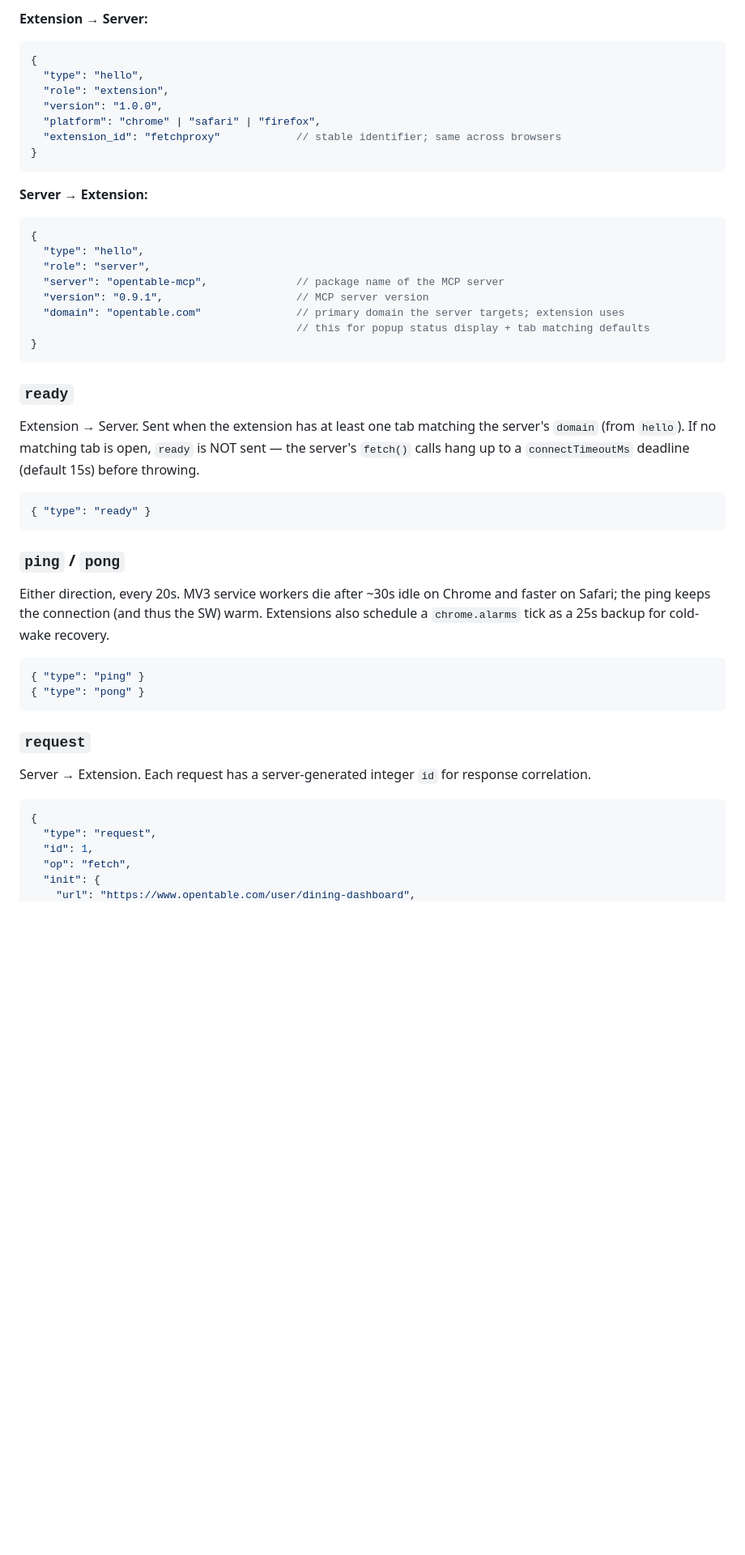
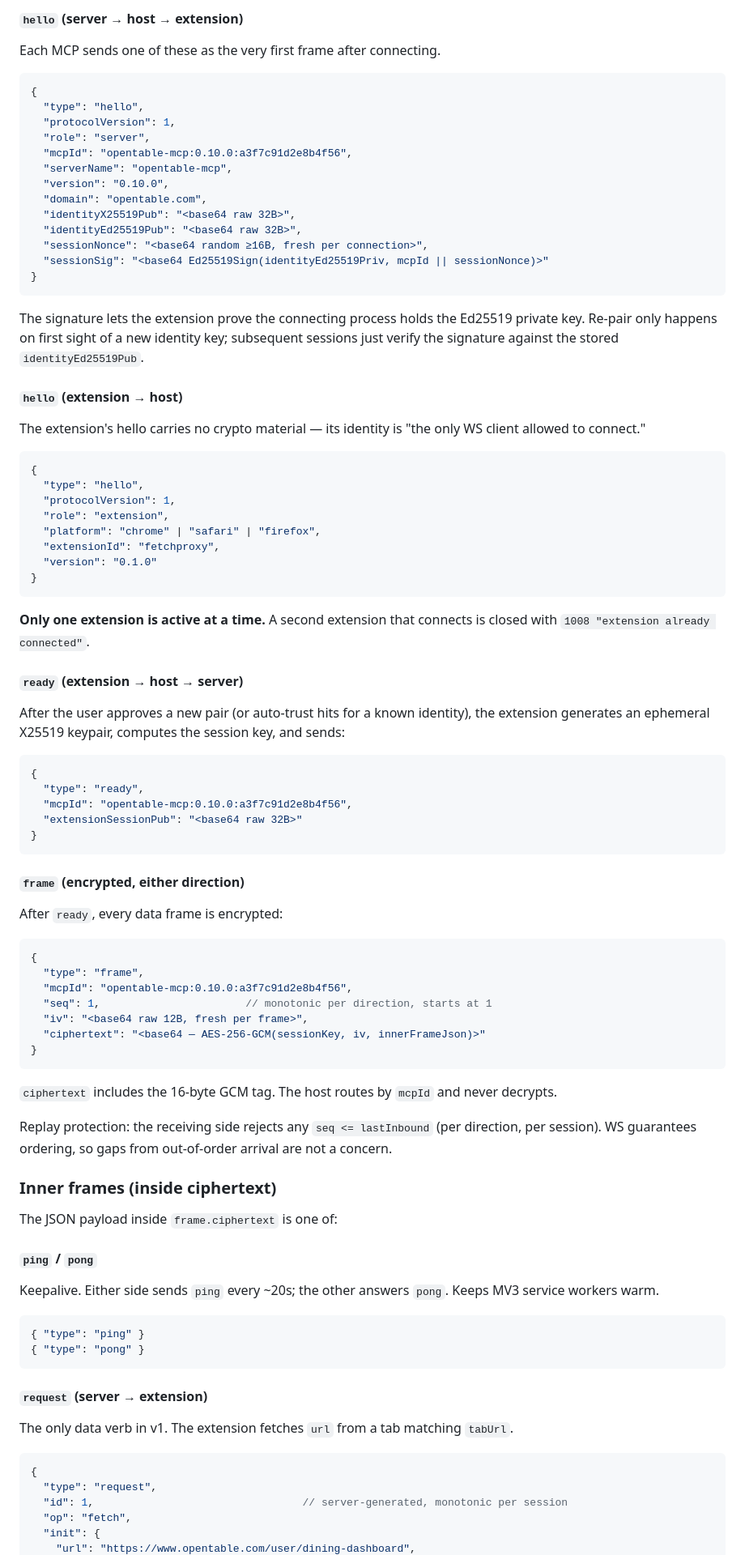
Before and after one commit to chrischall/fetchproxy, a Markdown page: docs/PROTOCOL.md, the part around one of its changes. Shown at 81% size. GitHub-like rendering; blank space fills up the shorter version.

````diff
--- a/docs/PROTOCOL.md
+++ b/docs/PROTOCOL.md
@@ -60,52 +83,94 @@ Sent by both sides immediately after connection. Identifies the speaker so the o
 
-**Extension → Server:**
+#### `hello` (server → host → extension)
+
+Each MCP sends one of these as the very first frame after connecting.
+
 ```jsonc
 {
   "type": "hello",
-  "role": "extension",
-  "version": "1.0.0",
-  "platform": "chrome" | "safari" | "firefox",
-  "extension_id": "fetchproxy"            // stable identifier; same across browsers
+  "protocolVersion": 1,
+  "role": "server",
+  "mcpId": "opentable-mcp:0.10.0:a3f7c91d2e8b4f56",
+  "serverName": "opentable-mcp",
+  "version": "0.10.0",
+  "domain": "opentable.com",
+  "identityX25519Pub": "<base64 raw 32B>",
+  "identityEd25519Pub": "<base64 raw 32B>",
+  "sessionNonce": "<base64 random ≥16B, fresh per connection>",
+  "sessionSig": "<base64 Ed25519Sign(identityEd25519Priv, mcpId || sessionNonce)>"
 }
 ```
 
-**Server → Extension:**
+The signature lets the extension prove the connecting process holds the Ed25519 private key. Re-pair only happens on first sight of a new identity key; subsequent sessions just verify the signature against the stored `identityEd25519Pub`.
+
+#### `hello` (extension → host)
+
+The extension's hello carries no crypto material — its identity is "the only WS client allowed to connect."
+
 ```jsonc
 {
   "type": "hello",
-  "role": "server",
-  "server": "opentable-mcp",              // package name of the MCP server
-  "version": "0.9.1",                     // MCP server version
-  "domain": "opentable.com"               // primary domain the server targets; extension uses
-                                          // this for popup status display + tab matching defaults
+  "protocolVersion": 1,
+  "role": "extension",
+  "platform": "chrome" | "safari" | "firefox",
+  "extensionId": "fetchproxy",
+  "version": "0.1.0"
 }
 ```
 
-### `ready`
+**Only one extension is active at a time.** A second extension that connects is closed with `1008 "extension already connected"`.
 
-Extension → Server. Sent when the extension has at least one tab matching the server's `domain` (from `hello`). If no matching tab is open, `ready` is NOT sent — the server's `fetch()` calls hang up to a `connectTimeoutMs` deadline (default 15s) before throwing.
+#### `ready` (extension → host → server)
+
+After the user approves a new pair (or auto-trust hits for a known identity), the extension generates an ephemeral X25519 keypair, computes the session key, and sends:
 
 ```jsonc
-{ "type": "ready" }
+{
+  "type": "ready",
+  "mcpId": "opentable-mcp:0.10.0:a3f7c91d2e8b4f56",
+  "extensionSessionPub": "<base64 raw 32B>"
+}
 ```
 
-### `ping` / `pong`
+#### `frame` (encrypted, either direction)
 
-Either direction, every 20s. MV3 service workers die after ~30s idle on Chrome and faster on Safari; the ping keeps the connection (and thus the SW) warm. Extensions also schedule a `chrome.alarms` tick as a 25s backup for cold-wake recovery.
+After `ready`, every data frame is encrypted:
+
+```jsonc
+{
+  "type": "frame",
+  "mcpId": "opentable-mcp:0.10.0:a3f7c91d2e8b4f56",
+  "seq": 1,                       // monotonic per direction, starts at 1
+  "iv": "<base64 raw 12B, fresh per frame>",
+  "ciphertext": "<base64 — AES-256-GCM(sessionKey, iv, innerFrameJson)>"
+}
+```
+
+`ciphertext` includes the 16-byte GCM tag. The host routes by `mcpId` and never decrypts.
+
+Replay protection: the receiving side rejects any `seq <= lastInbound` (per direction, per session). WS guarantees ordering, so gaps from out-of-order arrival are not a concern.
+
+### Inner frames (inside ciphertext)
+
+The JSON payload inside `frame.ciphertext` is one of:
+
+#### `ping` / `pong`
+
+Keepalive. Either side sends `ping` every ~20s; the other answers `pong`. Keeps MV3 service workers warm.
 
 ```jsonc
 { "type": "ping" }
 { "type": "pong" }
 ```
 
-### `request`
+#### `request` (server → extension)
 
-Server → Extension. Each request has a server-generated integer `id` for response correlation.
+The only data verb in v1. The extension fetches `url` from a tab matching `tabUrl`.
 
 ```jsonc
 {
   "type": "request",
-  "id": 1,
+  "id": 1,                                 // server-generated, monotonic per session
   "op": "fetch",
   "init": {
     "url": "https://www.opentable.com/user/dining-dashboard",
````
Also changed, not shown: other parts of docs/PROTOCOL.md (+197 -80 lines).
